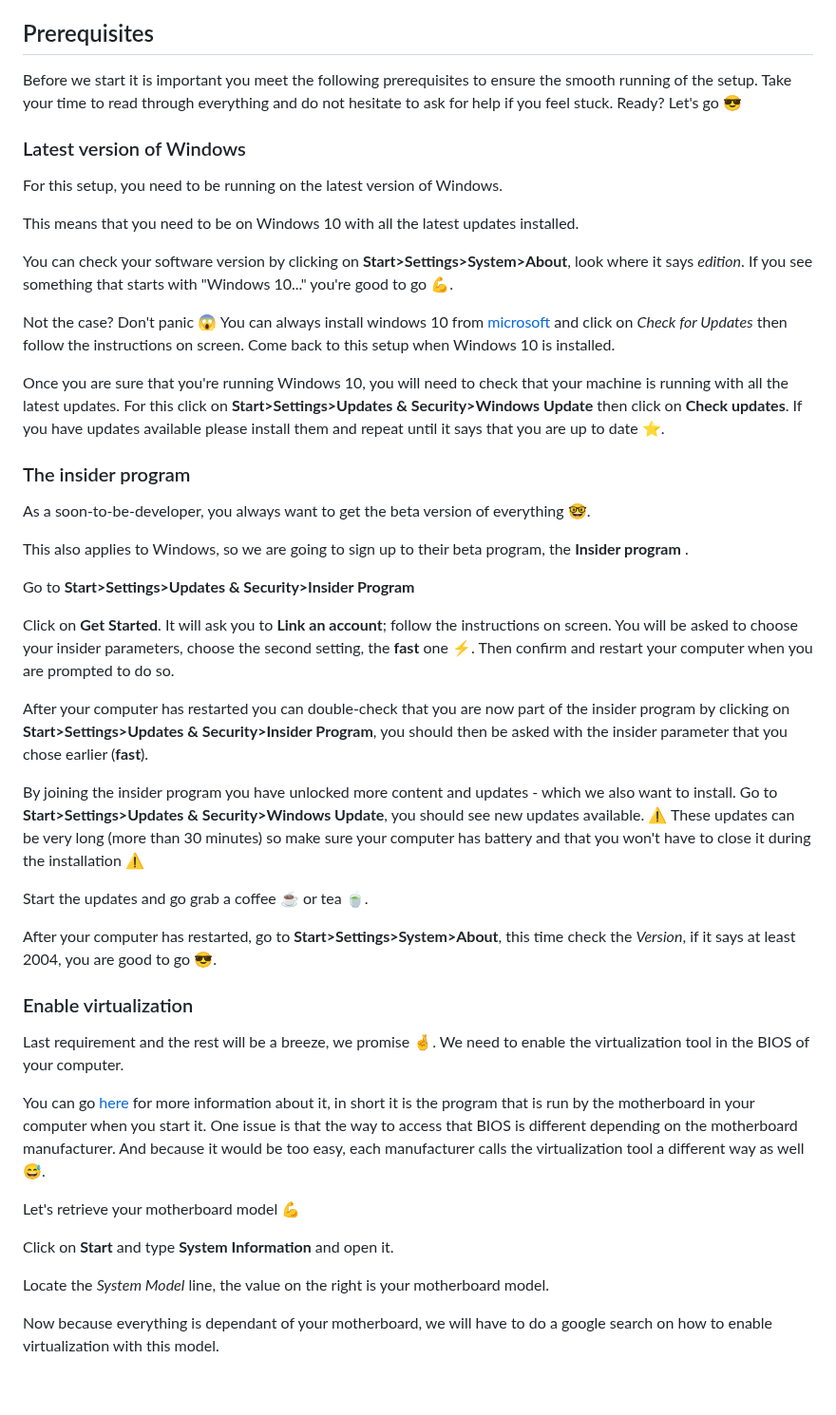
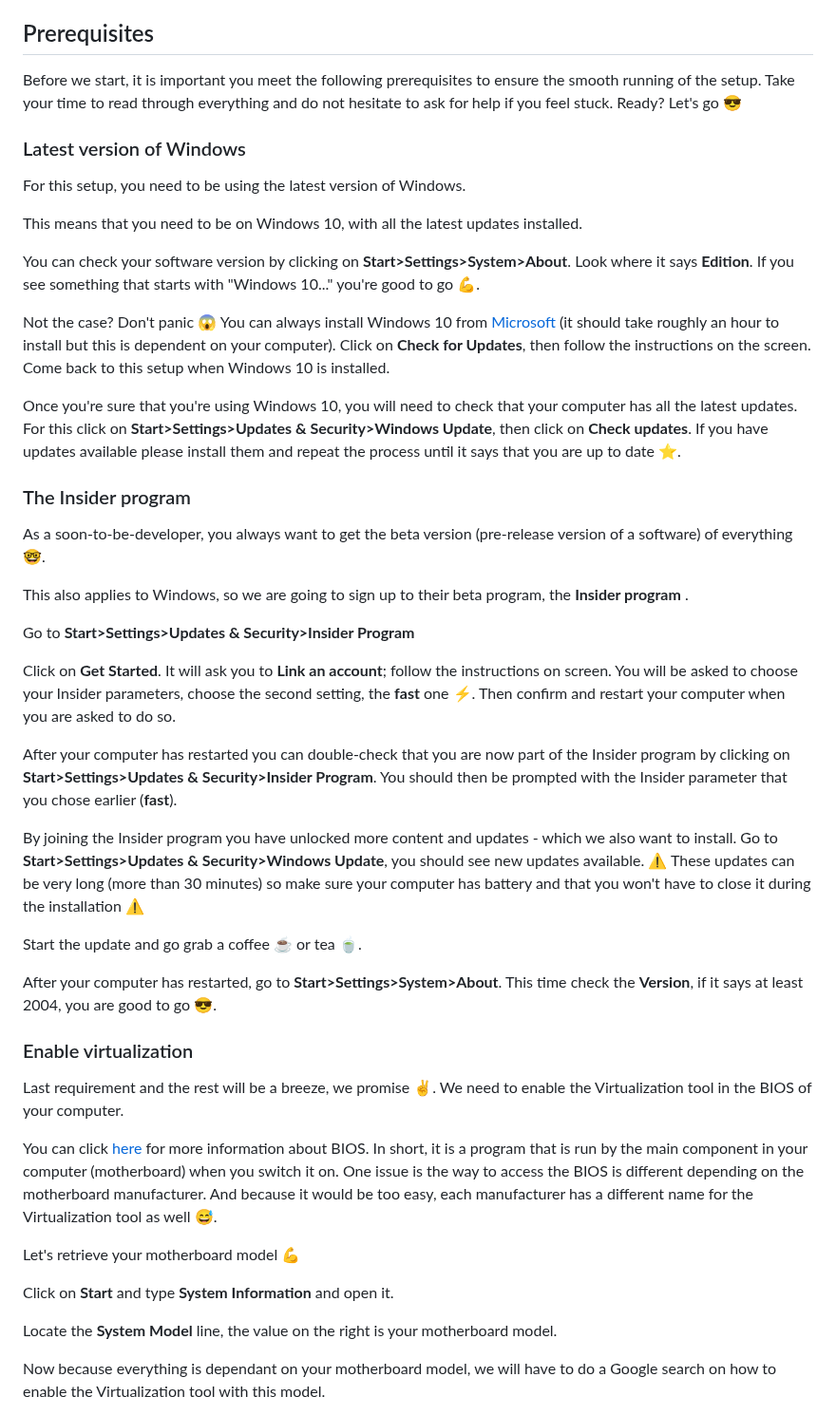
Before and after one commit to lewagon/setup, a Markdown page: WINDOWS_LINUX_SUBSYSTEM2.md, the part around one of its changes. Shown at 95% size. Rendered like a GitHub page; blank space fills up the shorter version.

```diff
--- a/WINDOWS_LINUX_SUBSYSTEM2.md
+++ b/WINDOWS_LINUX_SUBSYSTEM2.md
@@ -6,7 +6,7 @@ Welcome to this setup where we are going to install the tools required to make y
 
 ## Prerequisites
 
-Before we start it is important you meet the following prerequisites to ensure the smooth running of the setup.
+Before we start, it is important you meet the following prerequisites to ensure the smooth running of the setup.
 Take your time to read through everything and do not hesitate to ask for help if you feel stuck.
 Ready? Let's go :sunglasses:
 
@@ -14,49 +14,49 @@ Ready? Let's go :sunglasses:
 
 ### Latest version of Windows
 
-For this setup, you need to be running on the latest version of Windows.
+For this setup, you need to be using the latest version of Windows.
 
-This means that you need to be on Windows 10 with all the latest updates installed.
+This means that you need to be on Windows 10, with all the latest updates installed.
 
-You can check your software version by clicking on **Start>Settings>System>About**, look where it says *edition*. If you see something that starts with "Windows 10..." you're good to go :muscle:.
+You can check your software version by clicking on **Start>Settings>System>About**. Look where it says **Edition**. If you see something that starts with "Windows 10..." you're good to go :muscle:.
 
-Not the case? Don't panic :scream: You can always install windows 10 from [microsoft]( https://www.microsoft.com/en-gb/windows/get-windows-10) and click on *Check for Updates* then follow the instructions on screen. Come back to this setup when Windows 10 is installed.
+Not the case? Don't panic :scream: You can always install Windows 10 from [Microsoft]( https://www.microsoft.com/en-gb/windows/get-windows-10) (it should take roughly an hour to install but this is dependent on your computer). Click on **Check for Updates**, then follow the instructions on the screen. Come back to this setup when Windows 10 is installed.
 
-Once you are sure that you're running Windows 10, you will need to check that your machine is running with all the latest updates. For this click on **Start>Settings>Updates & Security>Windows Update** then click on **Check updates**. If you have updates available please install them and repeat until it says that you are up to date :star:.
+Once you're sure that you're using Windows 10, you will need to check that your computer has all the latest updates. For this click on **Start>Settings>Updates & Security>Windows Update**, then click on **Check updates**. If you have updates available please install them and repeat the process until it says that you are up to date :star:.
 
 
 
-### The insider program
+### The Insider program
 
-As a soon-to-be-developer, you always want to get the beta version of everything :nerd_face:.
+As a soon-to-be-developer, you always want to get the beta version (pre-release version of a software) of everything :nerd_face:.
 
 This also applies to Windows, so we are going to sign up to their beta program, the **Insider program** .
 
 Go to **Start>Settings>Updates & Security>Insider Program**
 
-Click on **Get Started**. It will ask you to **Link an account**; follow the instructions on screen. You will be asked to choose your insider parameters, choose the second setting, the **fast** one :zap:. Then confirm and restart your computer when you are prompted to do so.
+Click on **Get Started**. It will ask you to **Link an account**; follow the instructions on screen. You will be asked to choose your Insider parameters, choose the second setting, the **fast** one :zap:. Then confirm and restart your computer when you are asked to do so.
 
-After your computer has restarted you can double-check that you are now part of the insider program by clicking on **Start>Settings>Updates & Security>Insider Program**, you should then be asked with the insider parameter that you chose earlier (**fast**).
+After your computer has restarted you can double-check that you are now part of the Insider program by clicking on **Start>Settings>Updates & Security>Insider Program**. You should then be prompted with the Insider parameter that you chose earlier (**fast**).
 
-By joining the insider program you have unlocked more content and updates - which we also want to install. Go to **Start>Settings>Updates & Security>Windows Update**, you should see new updates available.
+By joining the Insider program you have unlocked more content and updates - which we also want to install. Go to **Start>Settings>Updates & Security>Windows Update**, you should see new updates available.
 :warning: These updates can be very long (more than 30 minutes) so make sure your computer has battery and that you won't have to close it during the installation :warning:
 
-Start the updates and go grab a coffee :coffee: or tea :tea:.
+Start the update and go grab a coffee :coffee: or tea :tea:.
 
-After your computer has restarted, go to **Start>Settings>System>About**, this time check the *Version*, if it says at least 2004, you are good to go :sunglasses:.
+After your computer has restarted, go to **Start>Settings>System>About**. This time check the **Version**, if it says at least 2004, you are good to go :sunglasses:.
 
 ### Enable virtualization
 
-Last requirement and the rest will be a breeze, we promise :crossed_fingers:. We need to enable the virtualization tool in the BIOS of your computer.
+Last requirement and the rest will be a breeze, we promise :v:. We need to enable the Virtualization tool in the BIOS of your computer.
 
-You can go [here](https://en.wikipedia.org/wiki/BIOS) for more information about it, in short it is the program that is run by the motherboard in your computer when you start it. One issue is that the way to access that BIOS is different depending on the motherboard manufacturer. And because it would be too easy, each manufacturer calls the virtualization tool a different way as well :sweat_smile:.
+You can click [here](https://en.wikipedia.org/wiki/BIOS) for more information about BIOS. In short, it is a program that is run by the main component in your computer (motherboard) when you switch it on. One issue is the way to access the BIOS is different depending on the motherboard manufacturer. And because it would be too easy, each manufacturer has a different name for the Virtualization tool as well :sweat_smile:.
 
 
 Let's retrieve your motherboard model :muscle:
 
 Click on **Start** and type **System Information** and open it.
 
-Locate the *System Model* line, the value on the right is your motherboard model.
+Locate the **System Model** line, the value on the right is your motherboard model.
 
-Now because everything is dependant of your motherboard, we will have to do a google search on how to enable virtualization with this model.
+Now because everything is dependant on your motherboard model, we will have to do a Google search on how to enable the Virtualization tool with this model.
 
```
Also changed, not shown: other parts of WINDOWS_LINUX_SUBSYSTEM2.md (+5 -5 lines), _partials/wsl2_prerequisites.md (+22 -22 lines), images/wsl2_motherboard.jpg (deleted), images/wsl2_virtualization.png (added).
